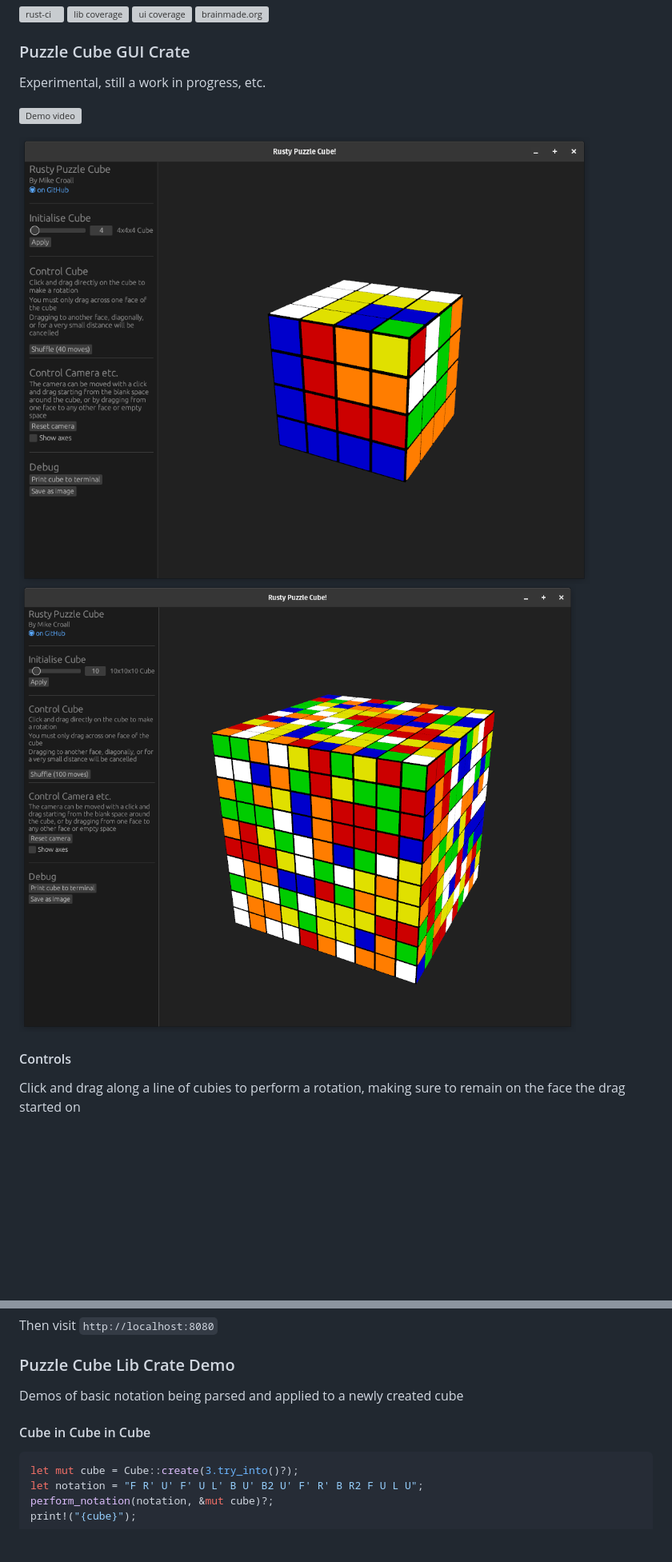
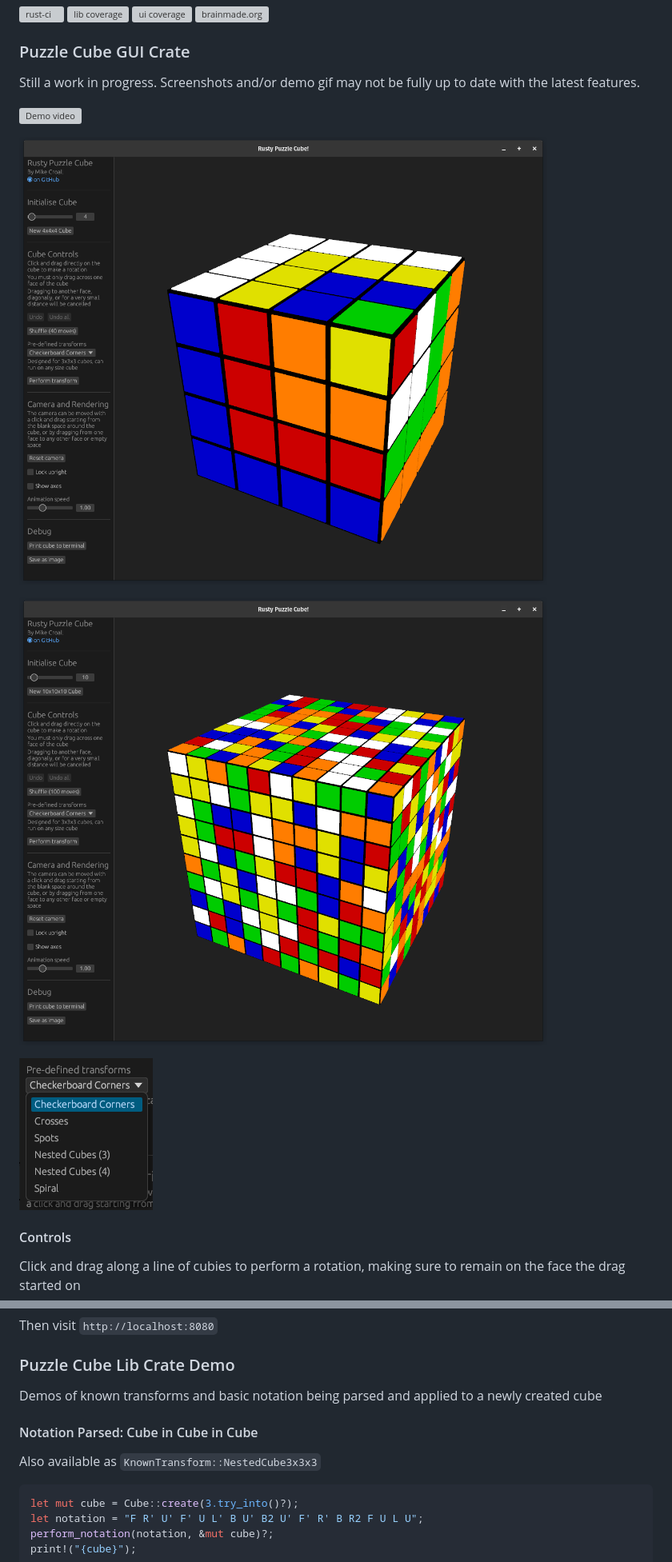
Before and after one commit to MikeCroall/rusty-puzzle-cube, a Markdown page: README.md, 2 parts joined by grey strips. Shown: that part at 80% size. Rendered like a GitHub page; pictures changed too: img/10x10x10-3D-shuffle.png, img/4x4x4-3D-cicic.png, img/known-transforms-dropdown.png (added); blank space fills up the shorter version; grey boxes are pictures that could not be loaded.

Commit message:
readme: update for known transforms refactor and gui

````diff
--- a/README.md
+++ b/README.md
@@ -9,12 +9,15 @@
 
 ### Puzzle Cube GUI Crate
 
-Experimental, still a work in progress, etc.
+Still a work in progress. Screenshots and/or demo gif may not be fully up to date with the latest features.
 
 ![Demo video](img/demo-3D.gif)
 
 ![Cube in Cube in Cube 3D 4x4x4 screenshot](img/4x4x4-3D-cicic.png)
+
 ![Shuffled 3D 10x10x10 screenshot](img/10x10x10-3D-shuffle.png)
+
+![Known transforms dropdown screenshot](img/known-transforms-dropdown.png)
 
 #### Controls
 
@@ -42,9 +45,11 @@ Then visit `http://localhost:8080`
 
 ### Puzzle Cube Lib Crate Demo
 
-Demos of basic notation being parsed and applied to a newly created cube
+Demos of known transforms and basic notation being parsed and applied to a newly created cube
 
-#### Cube in Cube in Cube
+#### Notation Parsed: Cube in Cube in Cube
+
+Also available as `KnownTransform::NestedCube3x3x3`
 
 ```rust
 let mut cube = Cube::create(3.try_into()?);
````
Also changed, not shown: other parts of README.md (+2 -3 lines).
